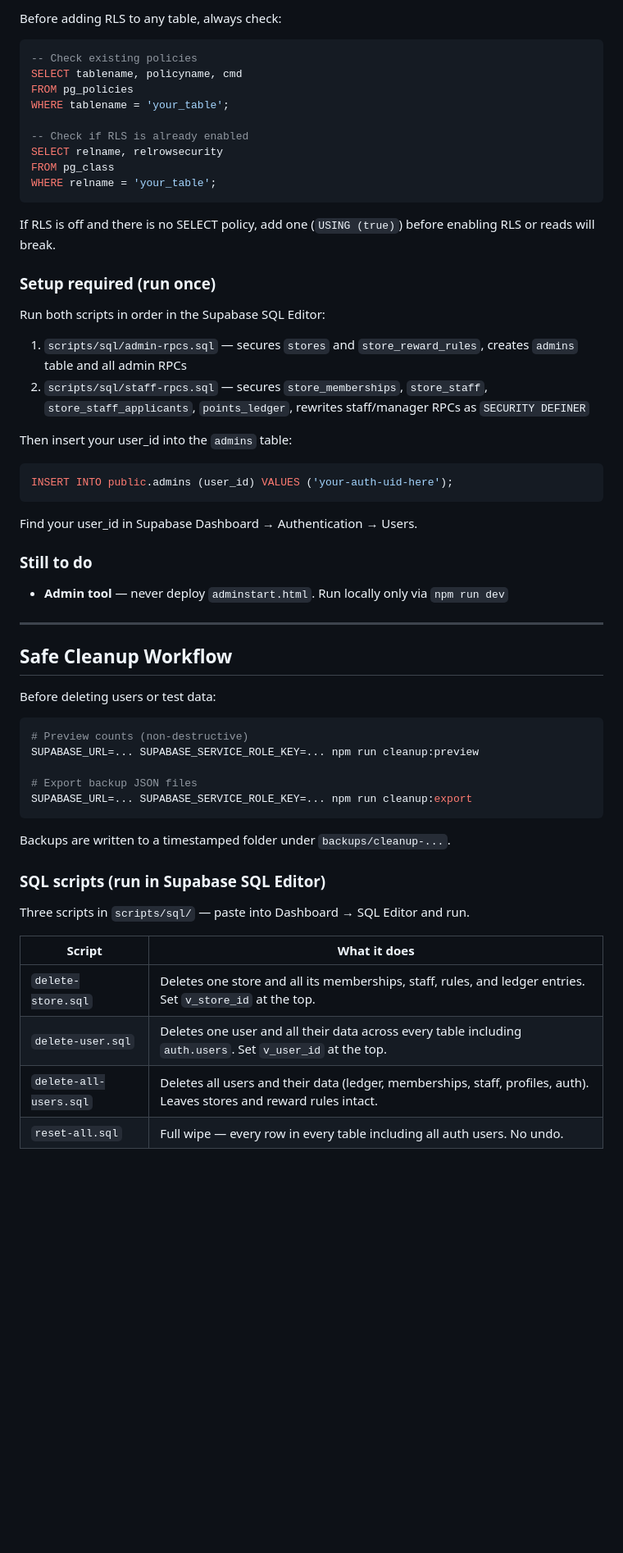
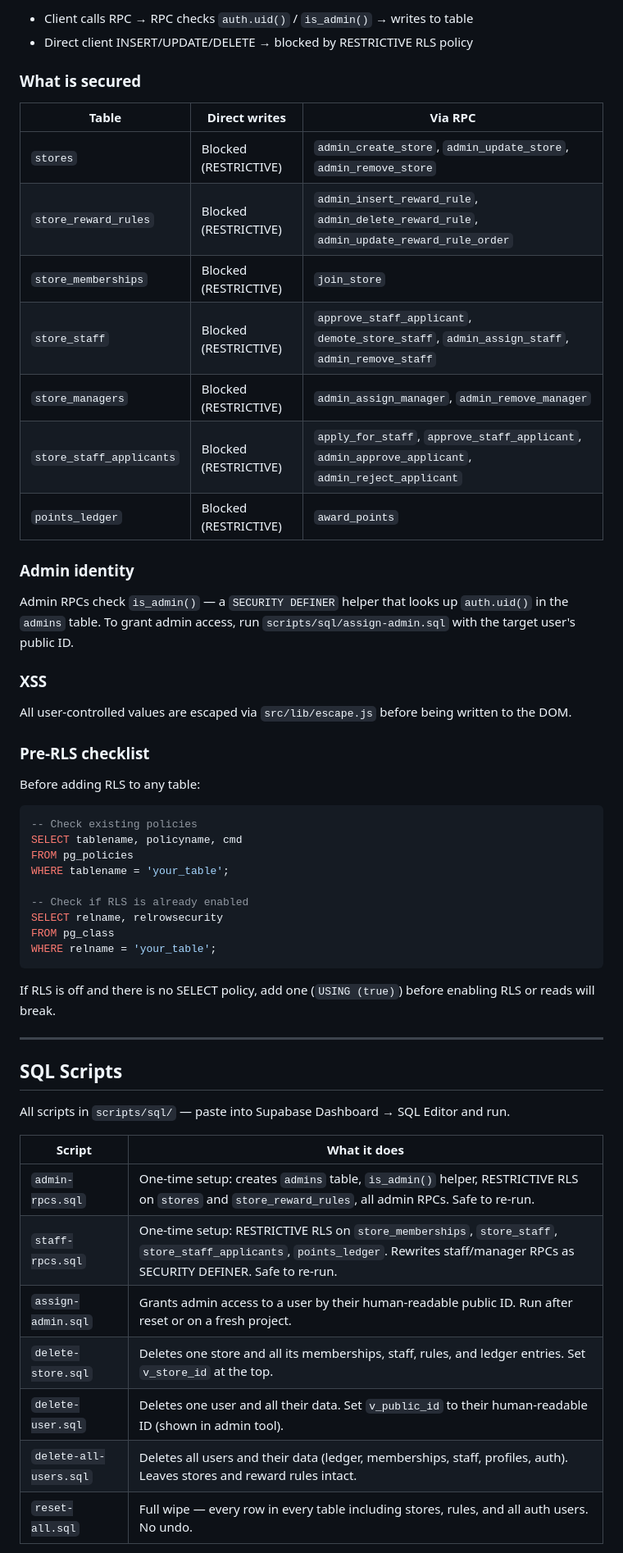
Before and after one commit to cmcadams/libber, a Markdown page: README.md, the part around one of its changes. Shown at 82% size. Drawn GitHub-style; blank space fills up the shorter version.

````diff
--- a/README.md
+++ b/README.md
@@ -291,5 +293,31 @@ All write operations go through `SECURITY DEFINER` RPCs. RLS RESTRICTIVE policie
 
-Before adding RLS to any table, always check:
+- Client calls RPC → RPC checks `auth.uid()` / `is_admin()` → writes to table
+- Direct client INSERT/UPDATE/DELETE → blocked by RESTRICTIVE RLS policy
+
+### What is secured
+
+| Table | Direct writes | Via RPC |
+|---|---|---|
+| `stores` | Blocked (RESTRICTIVE) | `admin_create_store`, `admin_update_store`, `admin_remove_store` |
+| `store_reward_rules` | Blocked (RESTRICTIVE) | `admin_insert_reward_rule`, `admin_delete_reward_rule`, `admin_update_reward_rule_order` |
+| `store_memberships` | Blocked (RESTRICTIVE) | `join_store` |
+| `store_staff` | Blocked (RESTRICTIVE) | `approve_staff_applicant`, `demote_store_staff`, `admin_assign_staff`, `admin_remove_staff` |
+| `store_managers` | Blocked (RESTRICTIVE) | `admin_assign_manager`, `admin_remove_manager` |
+| `store_staff_applicants` | Blocked (RESTRICTIVE) | `apply_for_staff`, `approve_staff_applicant`, `admin_approve_applicant`, `admin_reject_applicant` |
+| `points_ledger` | Blocked (RESTRICTIVE) | `award_points` |
+
+### Admin identity
+
+Admin RPCs check `is_admin()` — a `SECURITY DEFINER` helper that looks up `auth.uid()` in the `admins` table. To grant admin access, run `scripts/sql/assign-admin.sql` with the target user's public ID.
+
+### XSS
+
+All user-controlled values are escaped via `src/lib/escape.js` before being written to the DOM.
+
+### Pre-RLS checklist
+
+Before adding RLS to any table:
+
 ```sql
 -- Check existing policies
 SELECT tablename, policyname, cmd
@@ -301,47 +329,22 @@ SELECT relname, relrowsecurity
 FROM pg_class
 WHERE relname = 'your_table';
 ```
+
 If RLS is off and there is no SELECT policy, add one (`USING (true)`) before enabling RLS or reads will break.
-
-### Setup required (run once)
-Run both scripts in order in the Supabase SQL Editor:
-
-1. `scripts/sql/admin-rpcs.sql` — secures `stores` and `store_reward_rules`, creates `admins` table and all admin RPCs
-2. `scripts/sql/staff-rpcs.sql` — secures `store_memberships`, `store_staff`, `store_staff_applicants`, `points_ledger`, rewrites staff/manager RPCs as `SECURITY DEFINER`
-
-Then insert your user_id into the `admins` table:
-```sql
-INSERT INTO public.admins (user_id) VALUES ('your-auth-uid-here');
-```
-Find your user_id in Supabase Dashboard → Authentication → Users.
-
-### Still to do
-- **Admin tool** — never deploy `adminstart.html`. Run locally only via `npm run dev`
 
 ---
 
-## Safe Cleanup Workflow
+## SQL Scripts
 
-Before deleting users or test data:
-
-```bash
-# Preview counts (non-destructive)
-SUPABASE_URL=... SUPABASE_SERVICE_ROLE_KEY=... npm run cleanup:preview
-
-# Export backup JSON files
-SUPABASE_URL=... SUPABASE_SERVICE_ROLE_KEY=... npm run cleanup:export
-```
-
-Backups are written to a timestamped folder under `backups/cleanup-...`.
-
-### SQL scripts (run in Supabase SQL Editor)
-
-Three scripts in `scripts/sql/` — paste into Dashboard → SQL Editor and run.
+All scripts in `scripts/sql/` — paste into Supabase Dashboard → SQL Editor and run.
 
 | Script | What it does |
 |---|---|
+| `admin-rpcs.sql` | One-time setup: creates `admins` table, `is_admin()` helper, RESTRICTIVE RLS on `stores` and `store_reward_rules`, all admin RPCs. Safe to re-run. |
+| `staff-rpcs.sql` | One-time setup: RESTRICTIVE RLS on `store_memberships`, `store_staff`, `store_staff_applicants`, `points_ledger`. Rewrites staff/manager RPCs as SECURITY DEFINER. Safe to re-run. |
+| `assign-admin.sql` | Grants admin access to a user by their human-readable public ID. Run after reset or on a fresh project. |
 | `delete-store.sql` | Deletes one store and all its memberships, staff, rules, and ledger entries. Set `v_store_id` at the top. |
-| `delete-user.sql` | Deletes one user and all their data across every table including `auth.users`. Set `v_user_id` at the top. |
+| `delete-user.sql` | Deletes one user and all their data. Set `v_public_id` to their human-readable ID (shown in admin tool). |
 | `delete-all-users.sql` | Deletes all users and their data (ledger, memberships, staff, profiles, auth). Leaves stores and reward rules intact. |
-| `reset-all.sql` | Full wipe — every row in every table including all auth users. No undo. |
+| `reset-all.sql` | Full wipe — every row in every table including stores, rules, and all auth users. No undo. |
 
````
Also changed, not shown: other parts of README.md (+88 -62 lines).
